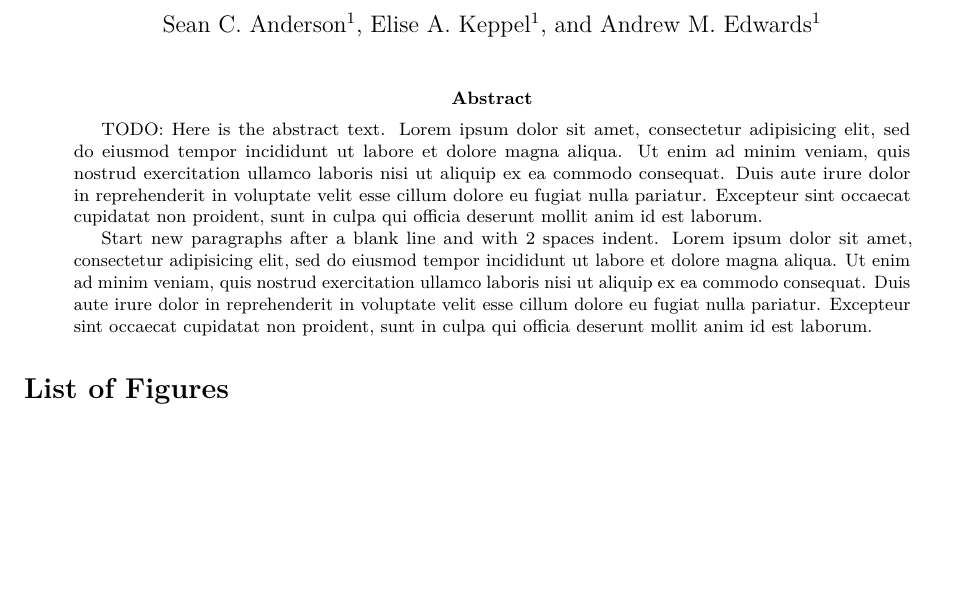
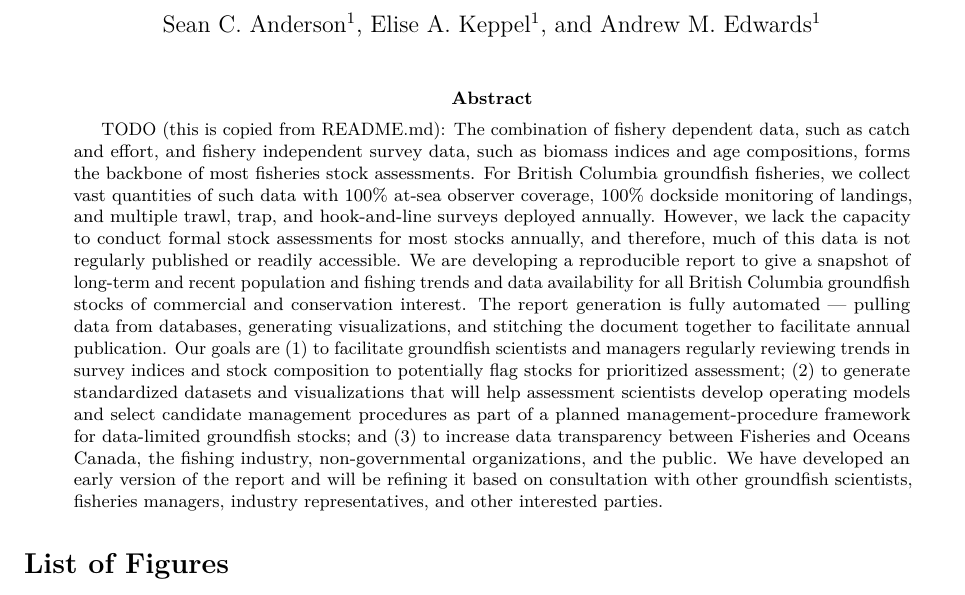
Before and after one commit to pbs-assess/gfsynopsis, an R Markdown document (report/report-rmd/index.Rmd): part of the page, cut so that both start at the same text, the shorter picture padded with empty space. Rendered offline with R 4.5, knitr and Pandoc, then LaTeX, with nearby package versions; drawn as R Markdown's standard PDF in place of the format the file asks for.

Commit message:
Copy in the existing readme
Needs a lot of editing

```diff
--- a/report/report-rmd/index.Rmd
+++ b/report/report-rmd/index.Rmd
@@ -12,9 +12,7 @@ address: |
 year: "2018"
 report_number: "nnn"
 abstract: |
-  TODO: Here is the abstract text. Lorem ipsum dolor sit amet, consectetur adipisicing elit, sed do eiusmod tempor incididunt ut labore et dolore magna aliqua. Ut enim ad minim veniam, quis nostrud exercitation ullamco laboris nisi ut aliquip ex ea commodo consequat. Duis aute irure dolor in reprehenderit in voluptate velit esse cillum dolore eu fugiat nulla pariatur. Excepteur sint occaecat cupidatat non proident, sunt in culpa qui officia deserunt mollit anim id est laborum.
-
-  Start new paragraphs after a blank line and with 2 spaces indent. Lorem ipsum dolor sit amet, consectetur adipisicing elit, sed do eiusmod tempor incididunt ut labore et dolore magna aliqua. Ut enim ad minim veniam, quis nostrud exercitation ullamco laboris nisi ut aliquip ex ea commodo consequat. Duis aute irure dolor in reprehenderit in voluptate velit esse cillum dolore eu fugiat nulla pariatur. Excepteur sint occaecat cupidatat non proident, sunt in culpa qui officia deserunt mollit anim id est laborum.
+  TODO (this is copied from README.md): The combination of fishery dependent data, such as catch and effort, and fishery independent survey data, such as biomass indices and age compositions, forms the backbone of most fisheries stock assessments. For British Columbia groundfish fisheries, we collect vast quantities of such data with 100% at-sea observer coverage, 100% dockside monitoring of landings, and multiple trawl, trap, and hook-and-line surveys deployed annually. However, we lack the capacity to conduct formal stock assessments for most stocks annually, and therefore, much of this data is not regularly published or readily accessible. We are developing a reproducible report to give a snapshot of long-term and recent population and fishing trends and data availability for all British Columbia groundfish stocks of commercial and conservation interest. The report generation is fully automated --- pulling data from databases, generating visualizations, and stitching the document together to facilitate annual publication. Our goals are (1) to facilitate groundfish scientists and managers regularly reviewing trends in survey indices and stock composition to potentially flag stocks for prioritized assessment; (2) to generate standardized datasets and visualizations that will help assessment scientists develop operating models and select candidate management procedures as part of a planned management-procedure framework for data-limited groundfish stocks; and (3) to increase data transparency between Fisheries and Oceans Canada, the fishing industry, non-governmental organizations, and the public. We have developed an early version of the report and will be refining it based on consultation with other groundfish scientists, fisheries managers, industry representatives, and other interested parties.
 output:
  csasdown::resdoc_pdf
   # csasdown::resdoc_word
```
